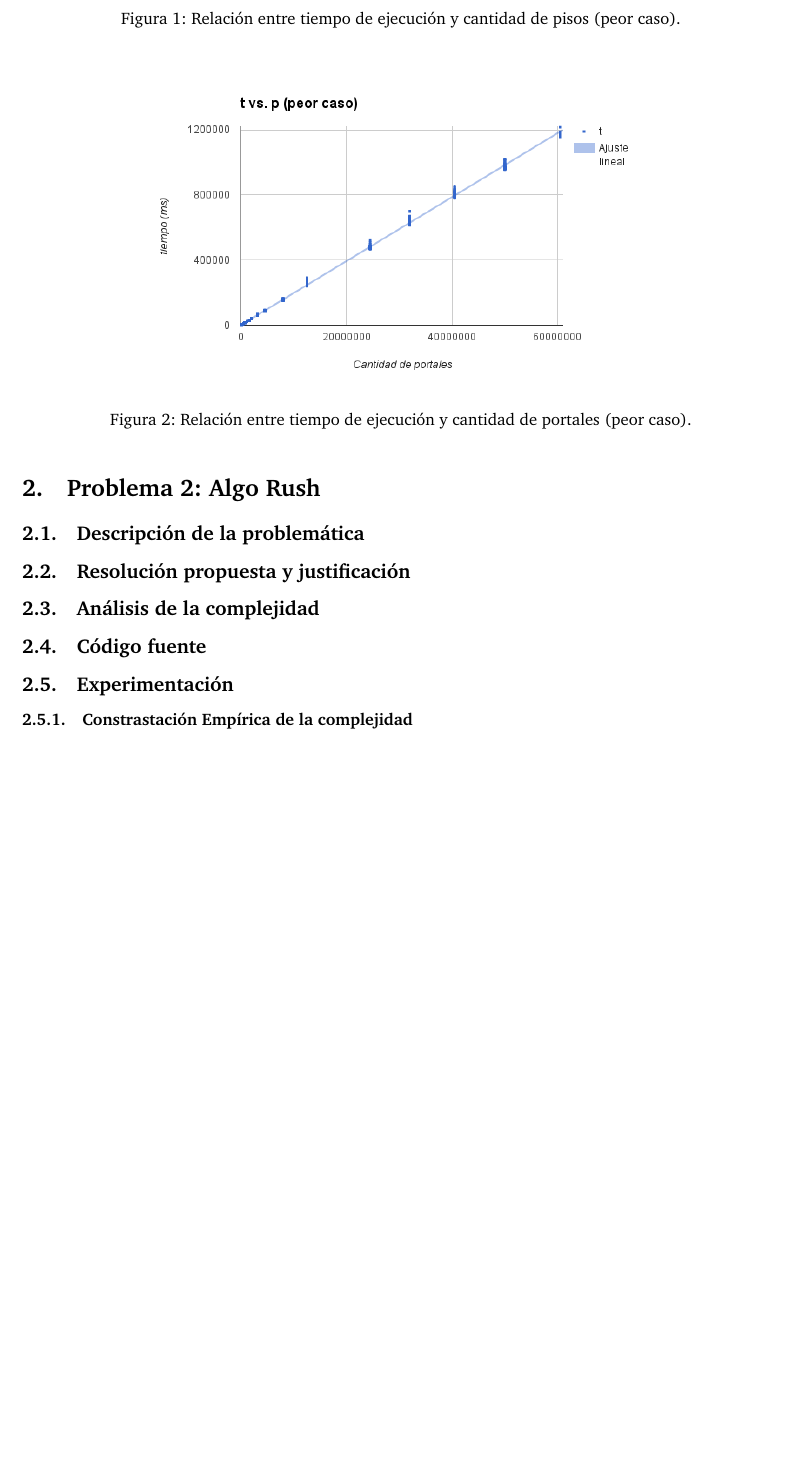
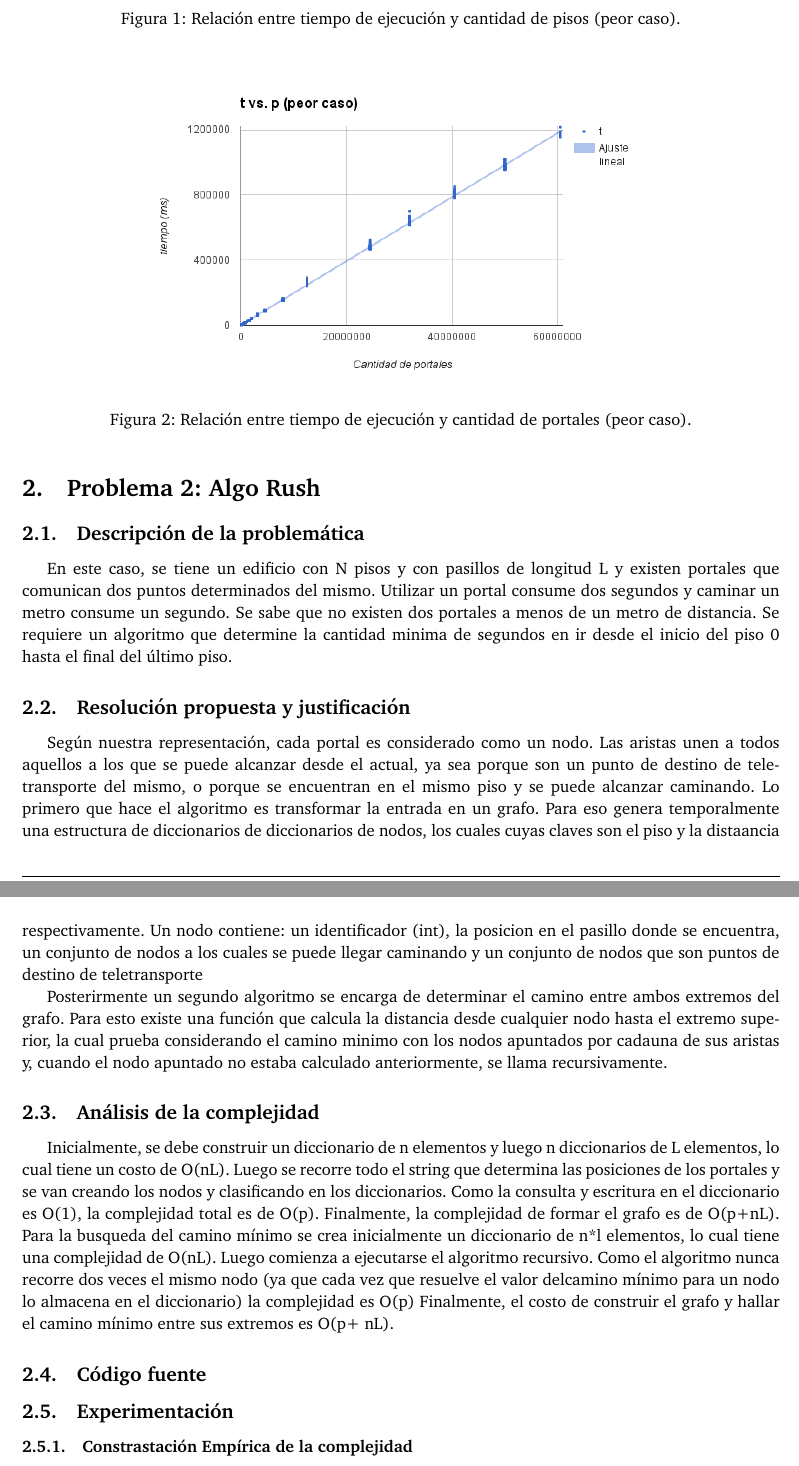
Before and after one commit to belenbouzon/AlgoritmosIII, a LaTeX document (TP2/Informe/informe.tex, which reads TP2/Informe/AlgoRush.tex): part of page 5 of 6 before the commit and two parts of pages 5 and 6 of 7 after it, the two joined at a grey line, cut so that both start at the same text, the shorter picture padded with empty space. Compiled offline with pdfLaTeX.

Commit message:
cambios informe ej2

```diff
--- a/TP2/Informe/AlgoRush.tex
+++ b/TP2/Informe/AlgoRush.tex
@@ -1,10 +1,20 @@
 \section{Problema 2: Algo Rush}
 
 \subsection{Descripción de la problemática}
+En este caso, se tiene un edificio con N pisos y con pasillos de longitud L y existen portales que comunican dos puntos determinados del mismo. Utilizar un portal consume dos segundos y caminar un metro consume un segundo. Se sabe que no existen dos portales a menos de un metro de distancia.
+Se requiere un algoritmo que determine la cantidad minima de segundos en ir desde el inicio del piso 0 hasta el final del último piso.
 
 \subsection{Resolución propuesta y justificación}
+Según nuestra representación, cada portal es considerado como un nodo. Las aristas unen a todos aquellos a los que se puede alcanzar desde el actual, ya sea porque son un punto de destino de teletransporte del mismo, o porque se encuentran en el mismo piso y se puede alcanzar caminando.
+Lo primero que hace el algoritmo es transformar la entrada en un grafo. Para eso genera temporalmente una estructura de diccionarios de diccionarios de nodos, los cuales cuyas claves son el piso y la distaancia respectivamente.
+Un nodo contiene: un identificador (int), la posicion en el pasillo donde se encuentra, un conjunto de nodos a los cuales se puede llegar caminando y un conjunto de nodos que son puntos de destino de teletransporte
+
+Posterirmente un segundo algoritmo se encarga de determinar el camino entre ambos extremos del grafo. Para esto existe una función que calcula la distancia desde cualquier nodo hasta el extremo superior, la cual prueba considerando el camino minimo con los nodos apuntados por cadauna de sus aristas y, cuando el nodo apuntado no estaba calculado anteriormente, se llama recursivamente.
 
 \subsection{Análisis de la complejidad}
+Inicialmente, se debe construir un diccionario de n elementos y luego n diccionarios de L elementos, lo cual tiene un costo de O(nL). Luego se recorre todo el string que determina las posiciones de los portales y se van creando los nodos y clasificando en los diccionarios. Como la consulta y escritura en el diccionario es O(1), la complejidad total es de O(p). Finalmente, la complejidad de formar el grafo es de O(p+nL).
+Para la busqueda del camino mínimo se crea inicialmente un diccionario de n*l elementos, lo cual tiene una complejidad de O(nL). Luego comienza a ejecutarse el algoritmo recursivo. Como el algoritmo nunca recorre dos veces el mismo nodo (ya que cada vez que resuelve el valor delcamino mínimo para un nodo lo almacena en el diccionario) la complejidad es O(p)
+Finalmente, el costo de construir el grafo y hallar el camino mínimo entre sus extremos es O(p+ nL).
 
 \subsection{Código fuente}
 
```
